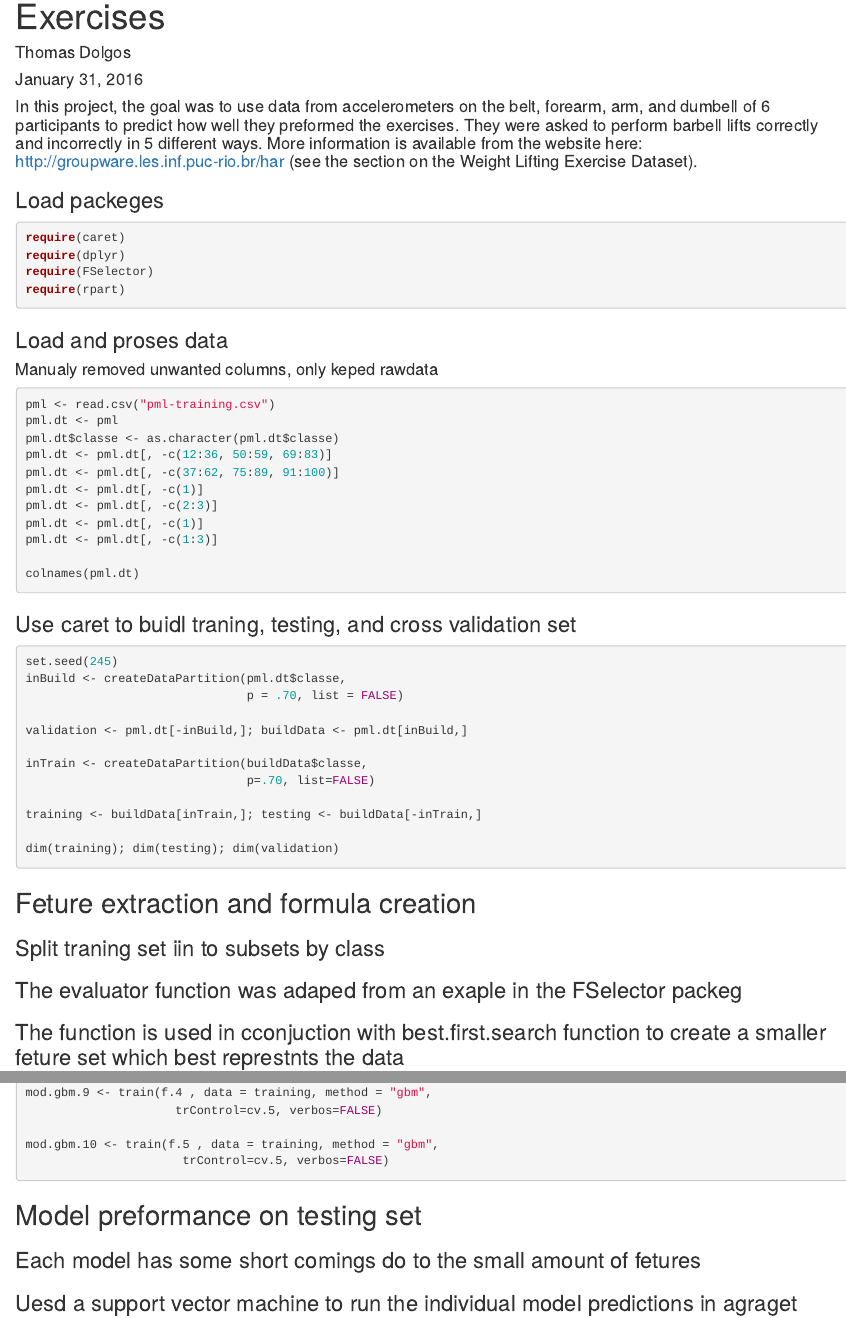
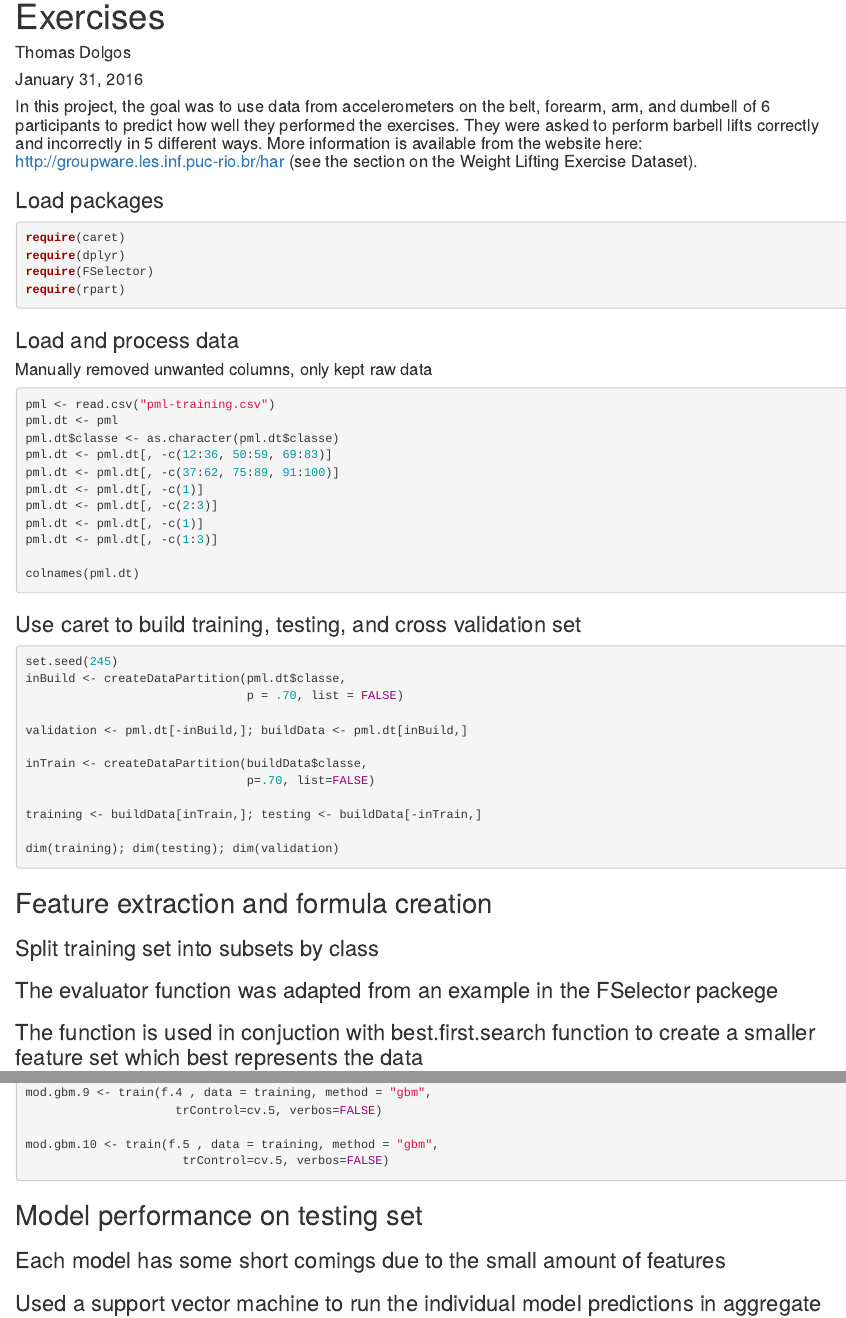
Before and after one commit to emanuser/machine_learning, an R Markdown document (final-model.Rmd): the page in a window 1100 px wide, from 70 px down, and a second part further down, joined at a grey line. Rendered offline with R 4.5, knitr and Pandoc, with nearby package versions; the code chunks are not run, so their results and figures are left out.

Commit message:
fixed some spelling

````diff
--- a/final-model.Rmd
+++ b/final-model.Rmd
@@ -4,9 +4,9 @@ author: "Thomas Dolgos"
 date: "January 31, 2016"
 output: html_document
 ---
-#### In this project, the goal was  to use data from accelerometers on the belt, forearm, arm, and dumbell of 6 participants to predict how well they preformed the exercises. They were asked to perform barbell lifts correctly and incorrectly in 5 different ways. More information is available from the website here: http://groupware.les.inf.puc-rio.br/har (see the section on the Weight Lifting Exercise Dataset).
+#### In this project, the goal was to use data from accelerometers on the belt, forearm, arm, and dumbell of 6 participants to predict how well they performed the exercises. They were asked to perform barbell lifts correctly and incorrectly in 5 different ways. More information is available from the website here: http://groupware.les.inf.puc-rio.br/har (see the section on the Weight Lifting Exercise Dataset).
 
-### Load packeges
+### Load packages
 ```{r, echo=TRUE}
 require(caret)
 require(dplyr)
@@ -14,8 +14,8 @@ require(FSelector)
 require(rpart)
 ```
 
-### Load and proses data
-#### Manualy removed unwanted columns, only keped rawdata
+### Load and process data
+#### Manually removed unwanted columns, only kept raw data
 
 
 ```{r, echo=TRUE}
@@ -32,7 +32,7 @@ pml.dt <- pml.dt[, -c(1:3)]
 colnames(pml.dt)
 ```
 
-### Use caret to buidl  traning, testing, and cross validation set
+### Use caret to build  training, testing, and cross validation set
 ```{r, echo=TRUE}
 set.seed(245)
 inBuild <- createDataPartition(pml.dt$classe,
@@ -48,10 +48,10 @@ training <- buildData[inTrain,]; testing <- buildData[-inTrain,]
 dim(training); dim(testing); dim(validation)
 ```
 
-## Feture extraction and formula creation
-### Split traning set iin to subsets by class
-### The evaluator function was adaped from an exaple in the FSelector packeg
-### The function is used in cconjuction with best.first.search function to create a smaller feture set which best represtnts the data
+## Feature extraction and formula creation
+### Split training set into subsets by class
+### The evaluator function was adapted from an example in the FSelector packege
+### The function is used in conjuction with best.first.search function to create a smaller feature set which best represents the data
 ####
 
 ```{r, echo=TRUE, cache=TRUE}
@@ -164,10 +164,10 @@ mod.gbm.10 <- train(f.5 , data = training, method = "gbm",
 
 ```
 
-## Model preformance on testing set
+## Model performance on testing set
 
-### Each model has some short comings do to the small amount of fetures
-### Uesd a support vector machine to run the individual model predictions in agraget
+### Each model has some short comings due to the small amount of features
+### Used a support vector machine to run the individual model predictions in aggregate
 ```{r, echo=TRUE, cache=TRUE}
 predict.1 <- predict(mod.rf.1, testing)
 predict.2 <- predict(mod.rf.2, testing)
````
Also changed, not shown: final-model.html, final-model.Rmd (8 more changed lines).
